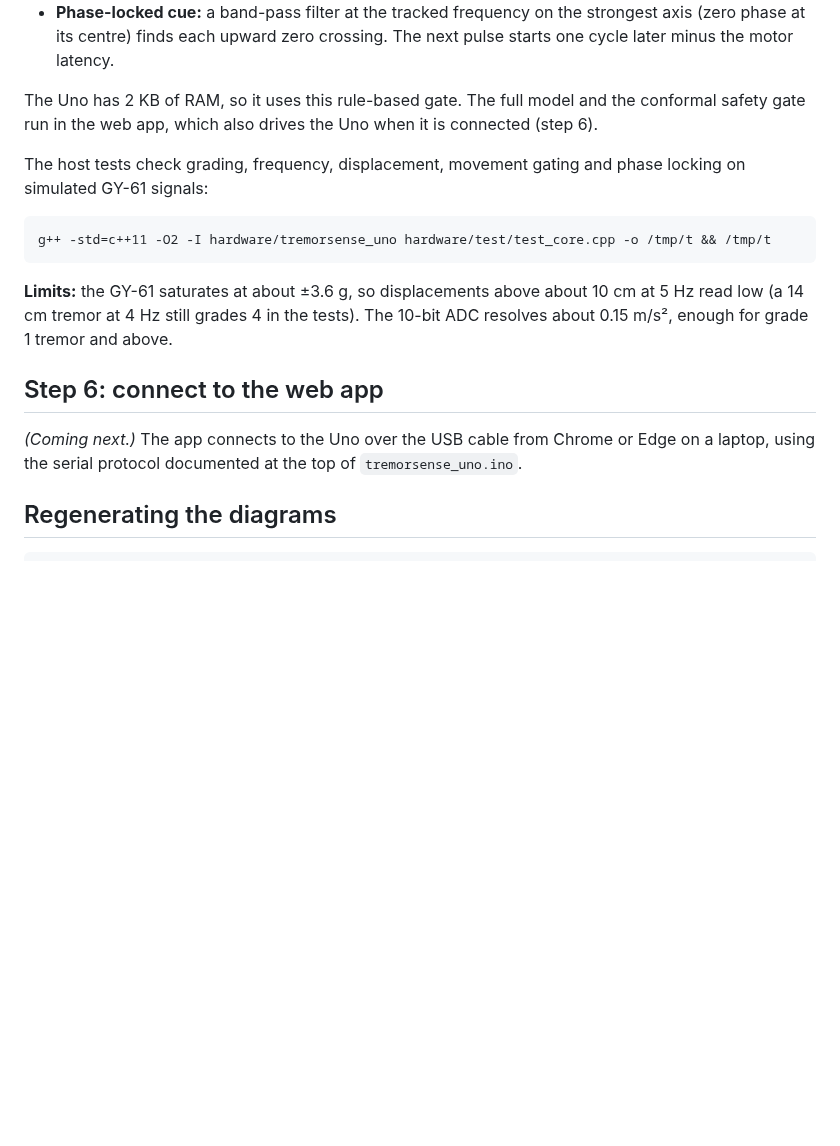
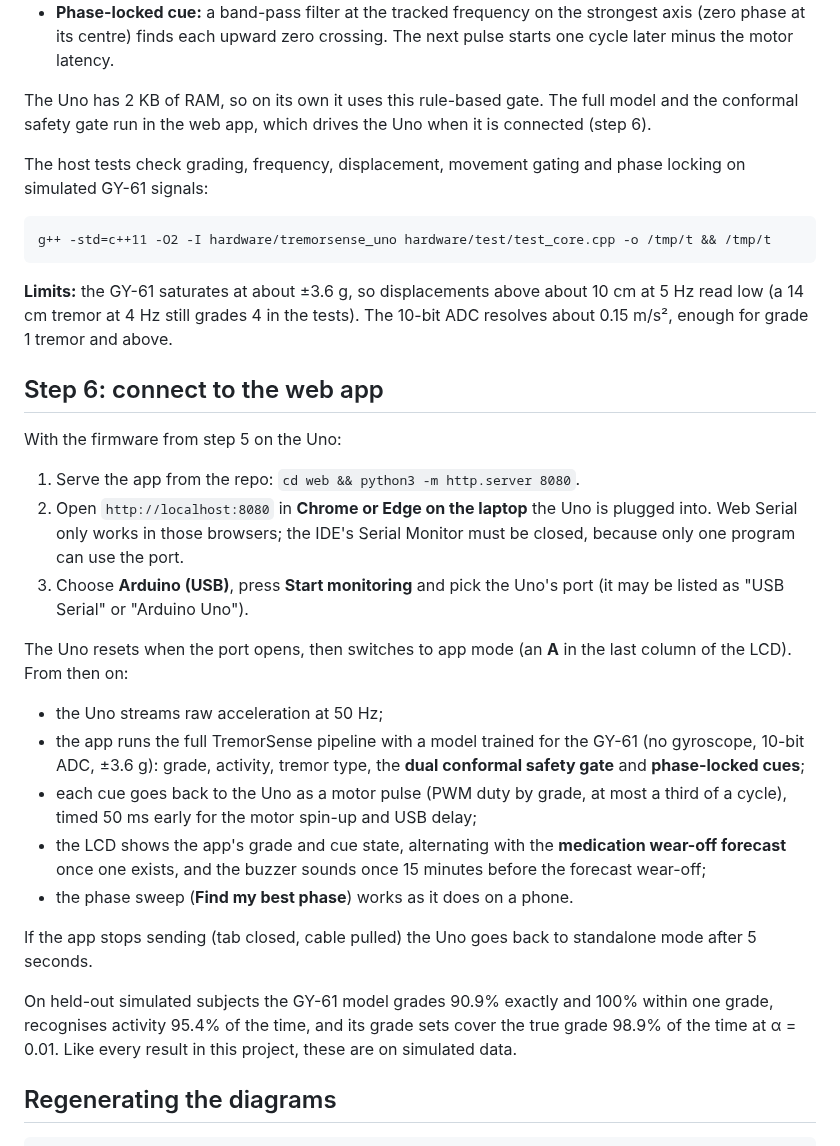
Before and after one commit to jainaryan04/tremorsense, a Markdown page: hardware/README.md, the part around the change. Rendered like a GitHub page; blank space fills up the shorter version.

Commit message:
docs: add Arduino USB setup and app screenshot
Co-Authored-By: Claude Opus 5.5 (1M context) <noreply@anthropic.com>
Claude-Session: https://claude.ai/code/session_01Bfc1hPAyx2as7WBdhec4xc

```diff
--- a/hardware/README.md
+++ b/hardware/README.md
@@ -164,9 +164,9 @@ file runs in the host tests.
   strongest axis (zero phase at its centre) finds each upward zero crossing.
   The next pulse starts one cycle later minus the motor latency.
 
-The Uno has 2 KB of RAM, so it uses this rule-based gate. The full model and
-the conformal safety gate run in the web app, which also drives the Uno when
-it is connected (step 6).
+The Uno has 2 KB of RAM, so on its own it uses this rule-based gate. The full
+model and the conformal safety gate run in the web app, which drives the Uno
+when it is connected (step 6).
 
 The host tests check grading, frequency, displacement, movement gating and
 phase locking on simulated GY-61 signals:
@@ -181,9 +181,36 @@ resolves about 0.15 m/s², enough for grade 1 tremor and above.
 
 ## Step 6: connect to the web app
 
-*(Coming next.)* The app connects to the Uno over the USB cable from Chrome or
-Edge on a laptop, using the serial protocol documented at the top of
-`tremorsense_uno.ino`.
+With the firmware from step 5 on the Uno:
+
+1. Serve the app from the repo: `cd web && python3 -m http.server 8080`.
+2. Open `http://localhost:8080` in **Chrome or Edge on the laptop** the Uno is
+   plugged into. Web Serial only works in those browsers; the IDE's Serial
+   Monitor must be closed, because only one program can use the port.
+3. Choose **Arduino (USB)**, press **Start monitoring** and pick the Uno's port
+   (it may be listed as "USB Serial" or "Arduino Uno").
+
+The Uno resets when the port opens, then switches to app mode (an **A** in
+the last column of the LCD). From then on:
+
+- the Uno streams raw acceleration at 50 Hz;
+- the app runs the full TremorSense pipeline with a model trained for the
+  GY-61 (no gyroscope, 10-bit ADC, ±3.6 g): grade, activity, tremor type,
+  the **dual conformal safety gate** and **phase-locked cues**;
+- each cue goes back to the Uno as a motor pulse (PWM duty by grade, at most a
+  third of a cycle), timed 50 ms early for the motor spin-up and USB delay;
+- the LCD shows the app's grade and cue state, alternating with the
+  **medication wear-off forecast** once one exists, and the buzzer sounds once
+  15 minutes before the forecast wear-off;
+- the phase sweep (**Find my best phase**) works as it does on a phone.
+
+If the app stops sending (tab closed, cable pulled) the Uno goes back to
+standalone mode after 5 seconds.
+
+On held-out simulated subjects the GY-61 model grades 90.9% exactly and 100%
+within one grade, recognises activity 95.4% of the time, and its grade sets
+cover the true grade 98.9% of the time at α = 0.01. Like every result in this
+project, these are on simulated data.
 
 ## Regenerating the diagrams
 
```
Also changed, not shown: README.md (+2 -0 lines), docs/screenshots/17_arduino_usb.png (added).
